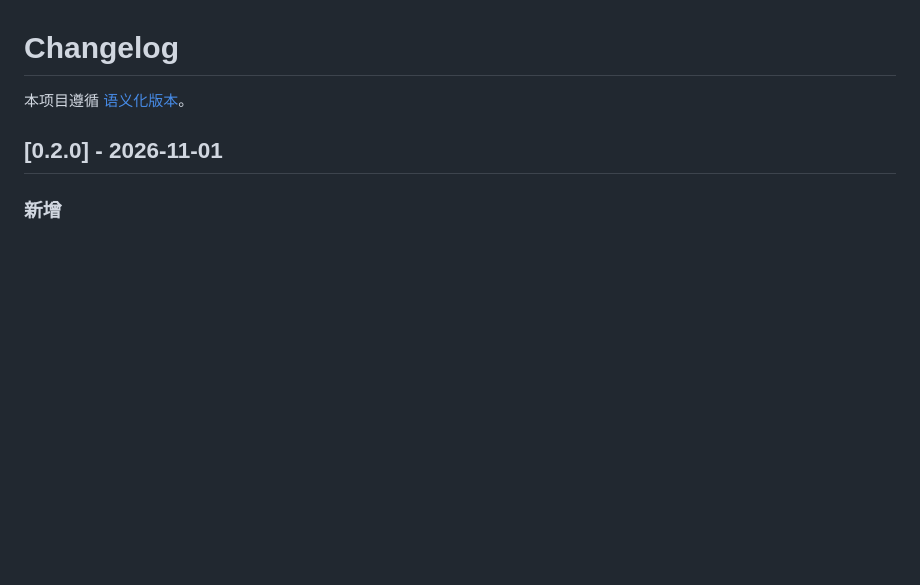
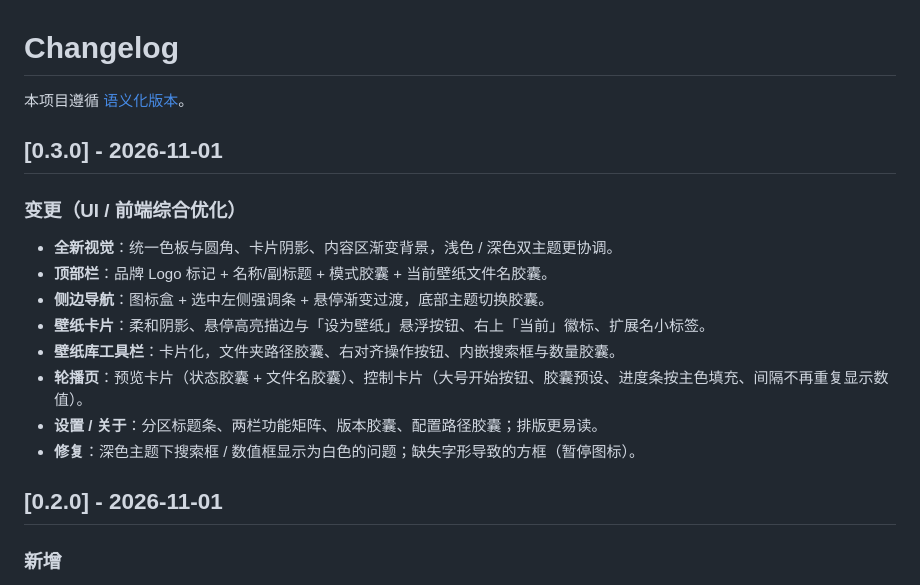
Before and after one commit to shuying-code/wallpaper-rs, a Markdown page: CHANGELOG.md, the part around the change. Drawn GitHub-style; blank space fills up the shorter version.

```diff
--- a/CHANGELOG.md
+++ b/CHANGELOG.md
@@ -1,6 +1,18 @@
 # Changelog
 
 本项目遵循 [语义化版本](https://semver.org/lang/zh-CN/)。
+
+## [0.3.0] - 2026-11-01
+
+### 变更（UI / 前端综合优化）
+- **全新视觉**：统一色板与圆角、卡片阴影、内容区渐变背景，浅色 / 深色双主题更协调。
+- **顶部栏**：品牌 Logo 标记 + 名称/副标题 + 模式胶囊 + 当前壁纸文件名胶囊。
+- **侧边导航**：图标盒 + 选中左侧强调条 + 悬停渐变过渡，底部主题切换胶囊。
+- **壁纸卡片**：柔和阴影、悬停高亮描边与「设为壁纸」悬浮按钮、右上「当前」徽标、扩展名小标签。
+- **壁纸库工具栏**：卡片化，文件夹路径胶囊、右对齐操作按钮、内嵌搜索框与数量胶囊。
+- **轮播页**：预览卡片（状态胶囊 + 文件名胶囊）、控制卡片（大号开始按钮、胶囊预设、进度条按主色填充、间隔不再重复显示数值）。
+- **设置 / 关于**：分区标题条、两栏功能矩阵、版本胶囊、配置路径胶囊；排版更易读。
+- **修复**：深色主题下搜索框 / 数值框显示为白色的问题；缺失字形导致的方框（暂停图标）。
 
 ## [0.2.0] - 2026-11-01
 
```
Also changed, not shown: README.en.md (+8 -0 lines), README.md (+8 -0 lines), assets/screenshot-about.png (added), assets/screenshot-library-dark.png (added), assets/screenshot-library.png, assets/screenshot-settings.png (added), assets/screenshot-slideshow.png, 4 other files.
